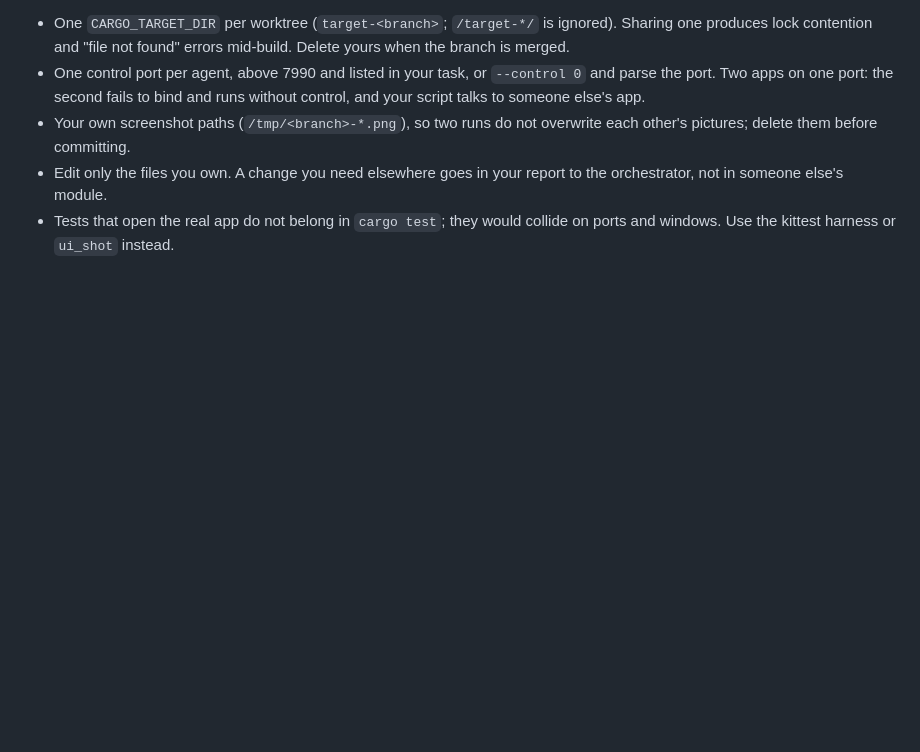
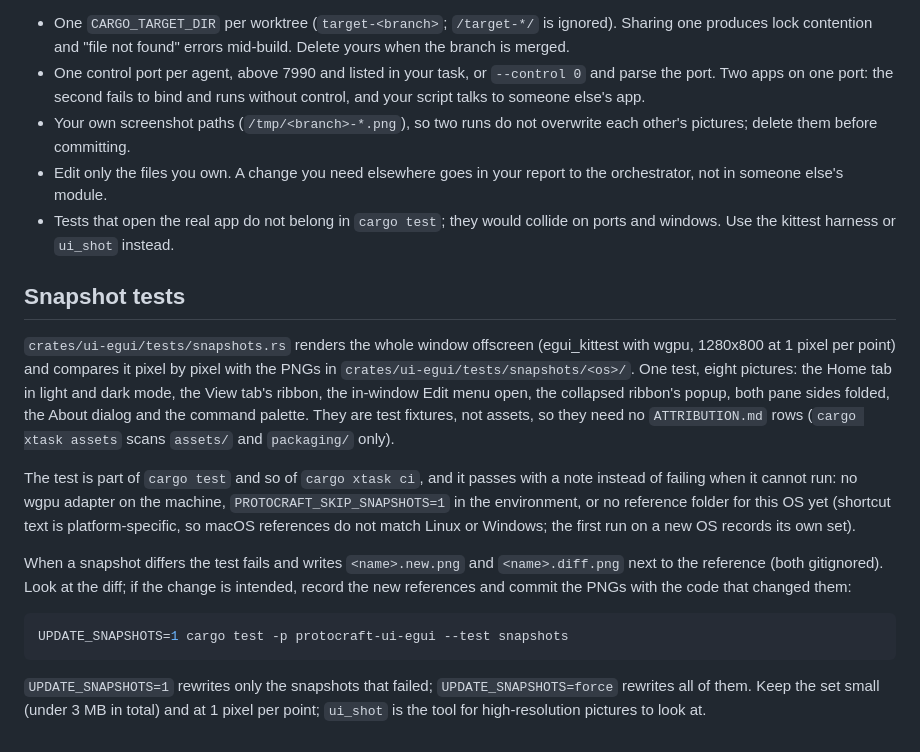
Before and after one commit to prxnvt/VizCraft, a Markdown page: docs/testing.md, the part around the change. Rendered like a GitHub page; blank space fills up the shorter version.

Commit message:
C3: docs/web.md on building and serving the web shell; testing.md section on snapshot tests and UPDATE_SNAPSHOTS

````diff
--- a/docs/testing.md
+++ b/docs/testing.md
@@ -148,3 +148,29 @@ Several agents work in this repository at once, in separate worktrees (`AGENTS.m
   orchestrator, not in someone else's module.
 - Tests that open the real app do not belong in `cargo test`; they would collide on ports and
   windows. Use the kittest harness or `ui_shot` instead.
+
+## Snapshot tests
+
+`crates/ui-egui/tests/snapshots.rs` renders the whole window offscreen (egui_kittest with wgpu,
+1280x800 at 1 pixel per point) and compares it pixel by pixel with the PNGs in
+`crates/ui-egui/tests/snapshots/<os>/`. One test, eight pictures: the Home tab in light and dark
+mode, the View tab's ribbon, the in-window Edit menu open, the collapsed ribbon's popup, both pane
+sides folded, the About dialog and the command palette. They are test fixtures, not assets, so
+they need no `ATTRIBUTION.md` rows (`cargo xtask assets` scans `assets/` and `packaging/` only).
+
+The test is part of `cargo test` and so of `cargo xtask ci`, and it passes with a note instead of
+failing when it cannot run: no wgpu adapter on the machine, `PROTOCRAFT_SKIP_SNAPSHOTS=1` in the
+environment, or no reference folder for this OS yet (shortcut text is platform-specific, so
+macOS references do not match Linux or Windows; the first run on a new OS records its own set).
+
+When a snapshot differs the test fails and writes `<name>.new.png` and `<name>.diff.png` next to
+the reference (both gitignored). Look at the diff; if the change is intended, record the new
+references and commit the PNGs with the code that changed them:
+
+```sh
+UPDATE_SNAPSHOTS=1 cargo test -p protocraft-ui-egui --test snapshots
+```
+
+`UPDATE_SNAPSHOTS=1` rewrites only the snapshots that failed; `UPDATE_SNAPSHOTS=force` rewrites
+all of them. Keep the set small (under 3 MB in total) and at 1 pixel per point; `ui_shot` is the
+tool for high-resolution pictures to look at.
````
Also changed, not shown: docs/web.md (added, +58 -0 lines).
